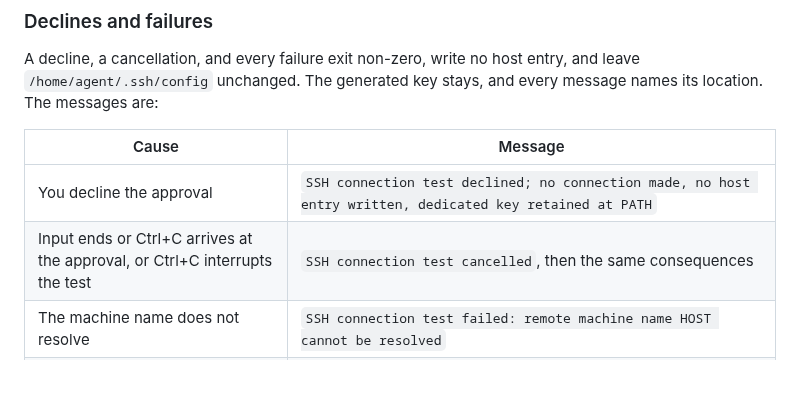
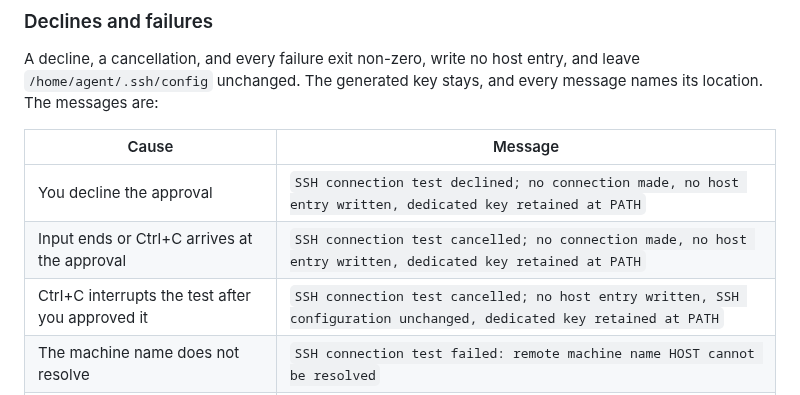
Before and after one commit to grauzone-labs/sandboxed-agents, a Markdown page: docs/integrations.md, the part around the change. GitHub-like rendering.

Commit message:
docs(integrations): quote the full cancel message for Ctrl+C during the SSH connection test #112

```diff
--- a/docs/integrations.md
+++ b/docs/integrations.md
@@ -281,7 +281,8 @@ A decline, a cancellation, and every failure exit non-zero, write no host entry,
 | Cause | Message |
 |---|---|
 | You decline the approval | `SSH connection test declined; no connection made, no host entry written, dedicated key retained at PATH` |
-| Input ends or Ctrl+C arrives at the approval, or Ctrl+C interrupts the test | `SSH connection test cancelled`, then the same consequences |
+| Input ends or Ctrl+C arrives at the approval | `SSH connection test cancelled; no connection made, no host entry written, dedicated key retained at PATH` |
+| Ctrl+C interrupts the test after you approved it | `SSH connection test cancelled; no host entry written, SSH configuration unchanged, dedicated key retained at PATH` |
 | The machine name does not resolve | `SSH connection test failed: remote machine name HOST cannot be resolved` |
 | The machine is unreachable, refuses the connection, or times out | `SSH connection test failed: remote machine HOST is unreachable or timed out` |
 | You do not confirm the unknown host key | `SSH connection test failed: remote host key rejected; the host key of HOST was not confirmed` |
```
